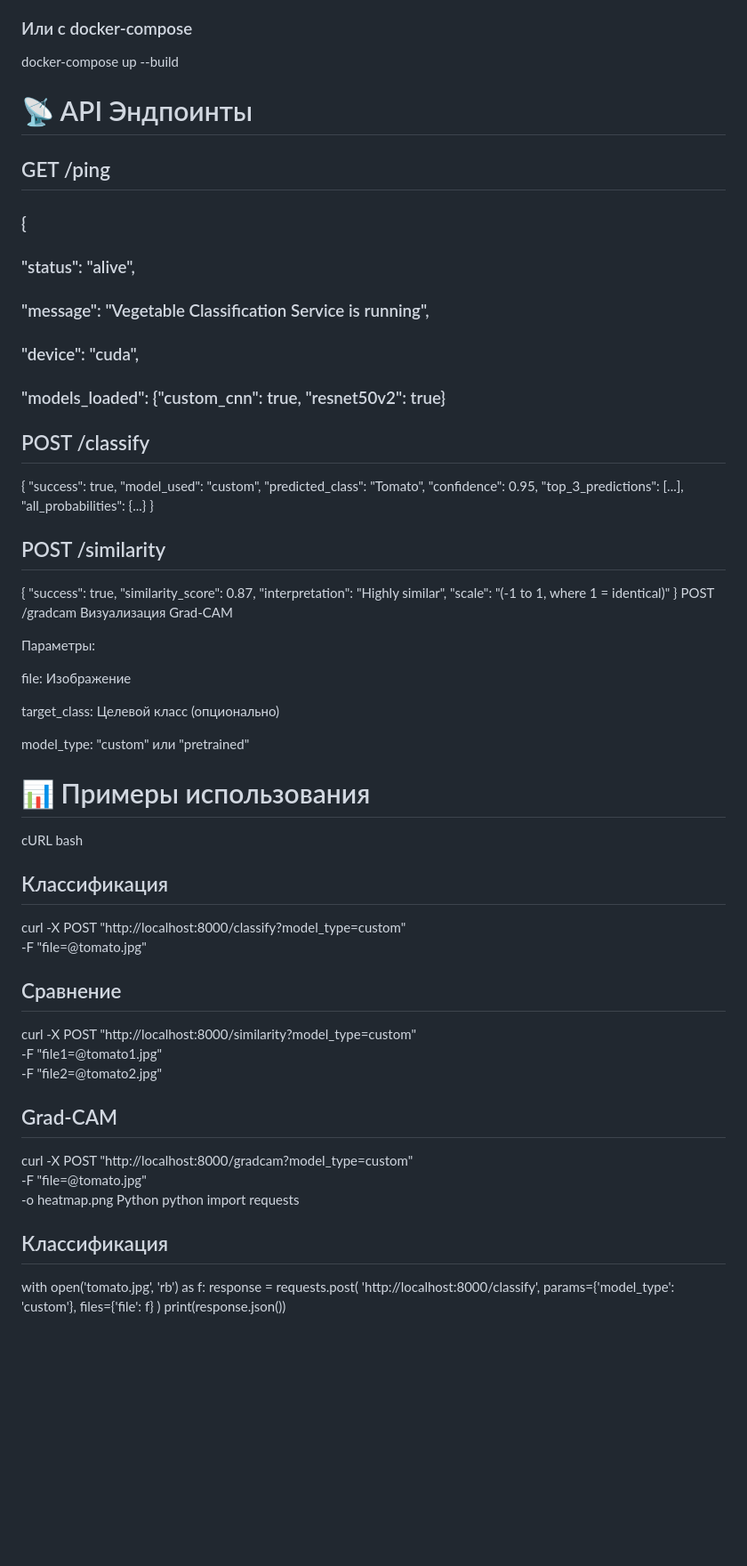
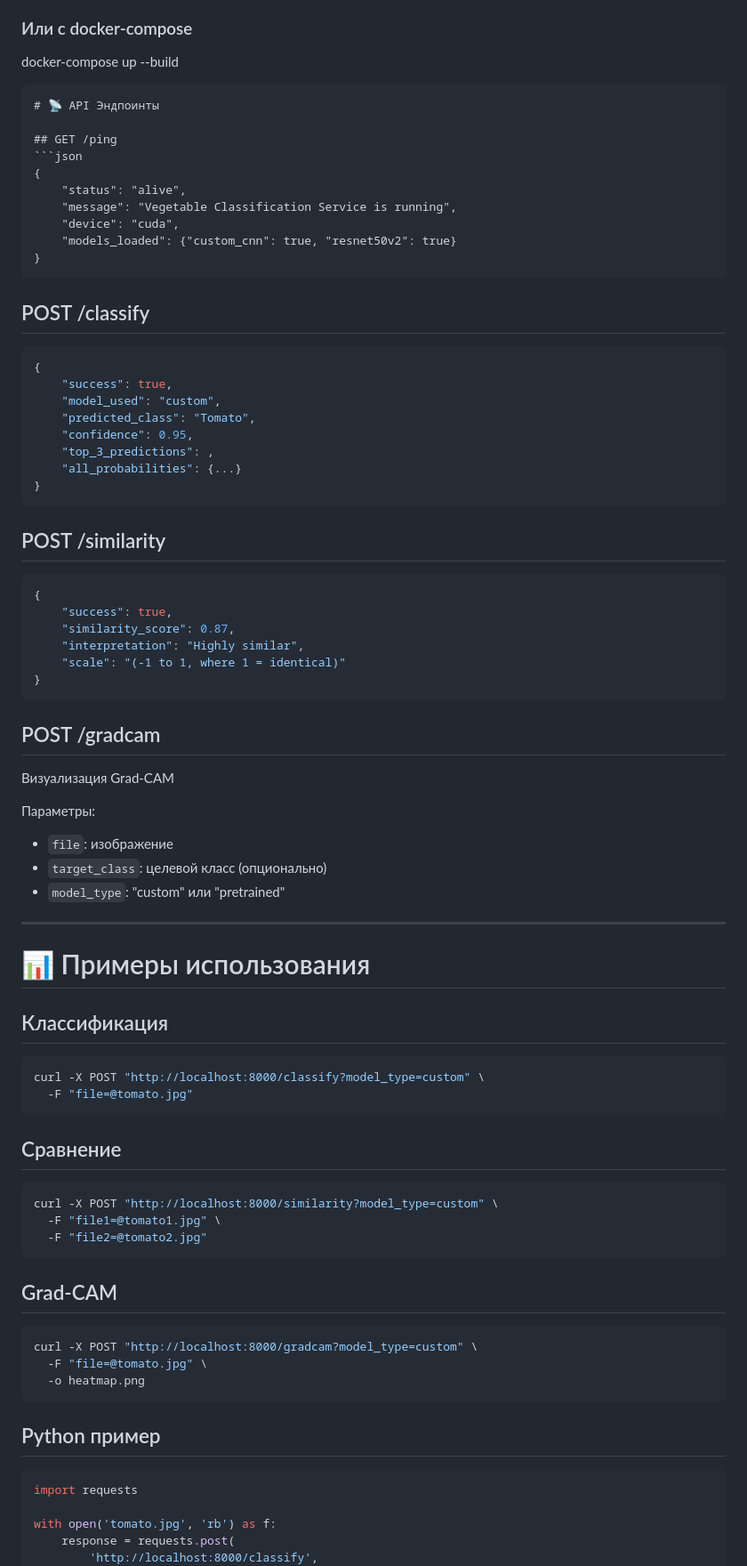
Before and after one commit to dkarabarin/Vegetable-Classification-System, a Markdown page: README.md, the part around one of its changes. Shown at 89% size. Drawn GitHub-style; blank space fills up the shorter version.

````diff
--- a/README.md
+++ b/README.md
@@ -52,60 +52,77 @@ docker run -p 8000:8000 vegetable-classifier
 ### Или с docker-compose
 docker-compose up --build
 
+```markdown
 # 📡 API Эндпоинты
+
 ## GET /ping
-### {
-###     "status": "alive",
-###     "message": "Vegetable Classification Service is running",
-###     "device": "cuda",
-###     "models_loaded": {"custom_cnn": true, "resnet50v2": true}
+```json
+{
+    "status": "alive",
+    "message": "Vegetable Classification Service is running",
+    "device": "cuda",
+    "models_loaded": {"custom_cnn": true, "resnet50v2": true}
+}
+```
+
 ## POST /classify
+```json
 {
     "success": true,
     "model_used": "custom",
     "predicted_class": "Tomato",
     "confidence": 0.95,
-    "top_3_predictions": [...],
+    "top_3_predictions": ,
     "all_probabilities": {...}
 }
+```
+
 ## POST /similarity
+```json
 {
     "success": true,
     "similarity_score": 0.87,
     "interpretation": "Highly similar",
     "scale": "(-1 to 1, where 1 = identical)"
 }
-POST /gradcam
+```
+
+## POST /gradcam
 Визуализация Grad-CAM
 
 Параметры:
+- `file`: изображение
+- `target_class`: целевой класс (опционально)
+- `model_type`: "custom" или "pretrained"
 
-file: Изображение
+---
 
-target_class: Целевой класс (опционально)
+# 📊 Примеры использования
 
-model_type: "custom" или "pretrained"
-# 📊 Примеры использования
-cURL
-bash
 ## Классификация
+```bash
 curl -X POST "http://localhost:8000/classify?model_type=custom" \
   -F "file=@tomato.jpg"
+```
 
 ## Сравнение
+```bash
 curl -X POST "http://localhost:8000/similarity?model_type=custom" \
   -F "file1=@tomato1.jpg" \
   -F "file2=@tomato2.jpg"
+```
 
 ## Grad-CAM
+```bash
 curl -X POST "http://localhost:8000/gradcam?model_type=custom" \
   -F "file=@tomato.jpg" \
   -o heatmap.png
-Python
-python
+```
+
+## Python пример
+```python
 import requests
 
-## Классификация
 with open('tomato.jpg', 'rb') as f:
     response = requests.post(
         'http://localhost:8000/classify',
````
Also changed, not shown: other parts of README.md (+4 -0 lines).
